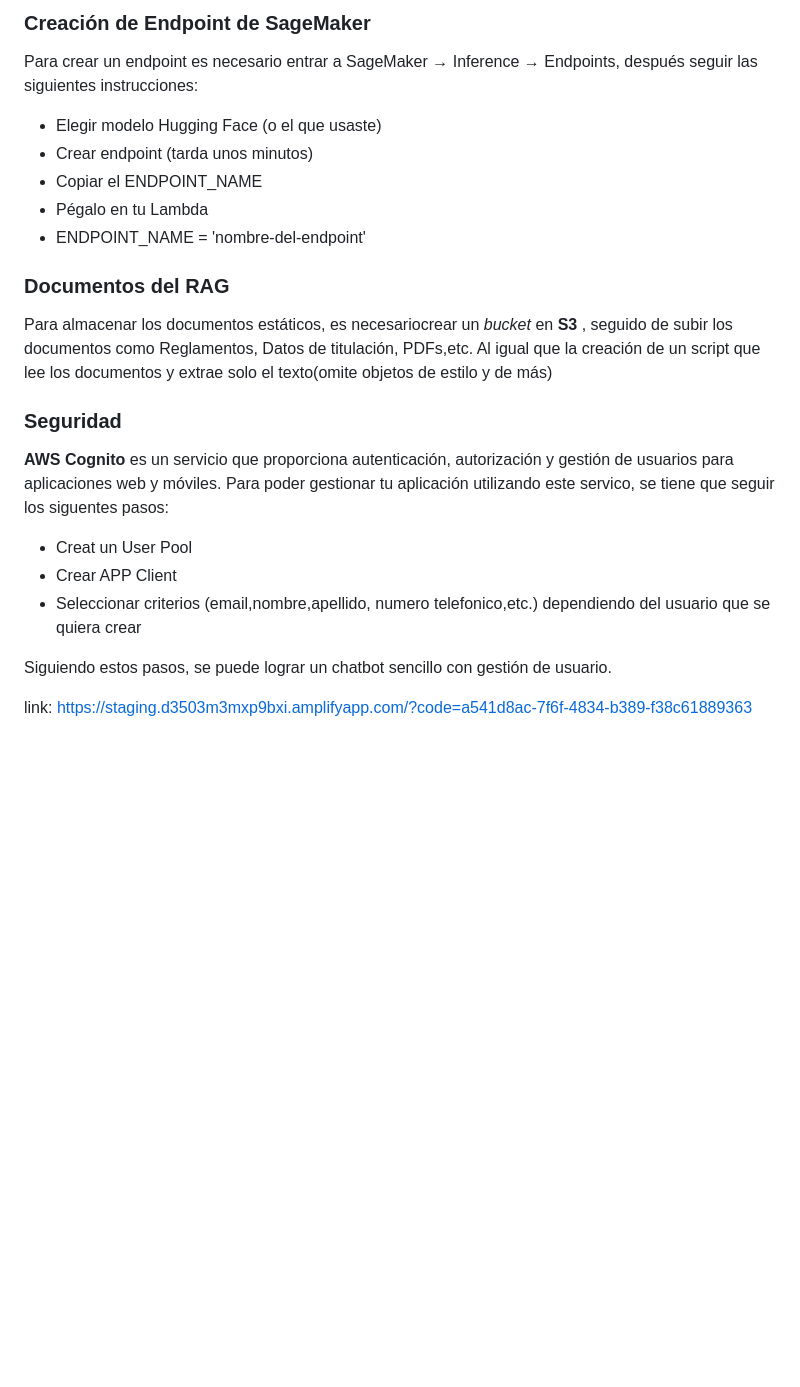
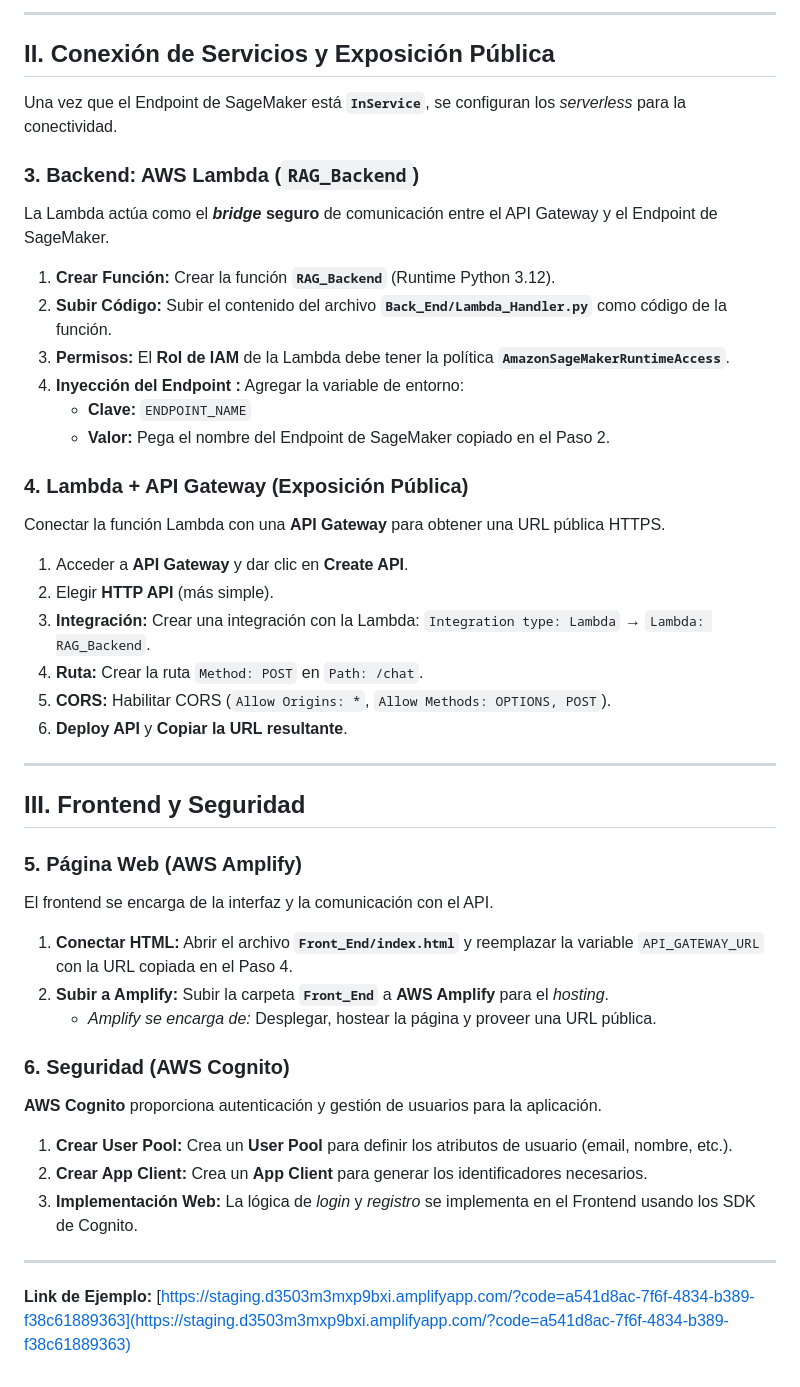
Before and after one commit to lenikamon/project-aws, a Markdown page: README.md, the part around the change printed below. Drawn GitHub-style; blank space fills up the shorter version.

```diff
--- a/README.md
+++ b/README.md
@@ -52,23 +27,52 @@ En un *script* dentro del htmml donde va el chatbot. Con esto la web se comunica
 
-### Creación de Endpoint de SageMaker
-Para crear un endpoint es necesario entrar a SageMaker → Inference → Endpoints, después seguir las siguientes instrucciones:
-- Elegir modelo Hugging Face (o el que usaste)
-- Crear endpoint (tarda unos minutos)
-- Copiar el ENDPOINT_NAME
-- Pégalo en tu Lambda
-- ENDPOINT_NAME = 'nombre-del-endpoint'
+-----
 
-### Documentos del RAG
-Para almacenar los documentos estáticos, es necesariocrear un *bucket* en **S3** , seguido de subir los documentos como Reglamentos, Datos de titulación, PDFs,etc.
-Al igual que la creación de un script que lee los documentos y extrae solo el texto(omite objetos de estilo y de más)
+## II.  Conexión de Servicios y Exposición Pública
 
- ### Seguridad
- **AWS Cognito** es un servicio que proporciona autenticación, autorización y gestión de usuarios para aplicaciones web y móviles.
- Para poder gestionar tu aplicación utilizando este servico, se tiene que seguir los siguentes pasos:
-- Creat un User Pool
-- Crear APP Client
-- Seleccionar criterios (email,nombre,apellido, numero telefonico,etc.) dependiendo del usuario que se quiera crear
+Una vez que el Endpoint de SageMaker está **`InService`**, se configuran los *serverless* para la conectividad.
 
-Siguiendo estos pasos, se puede lograr un chatbot sencillo con gestión de usuario.
+### 3\. Backend: AWS Lambda (`RAG_Backend`)
 
-link: https://staging.d3503m3mxp9bxi.amplifyapp.com/?code=a541d8ac-7f6f-4834-b389-f38c61889363
+La Lambda actúa como el ***bridge* seguro** de comunicación entre el API Gateway y el Endpoint de SageMaker.
+
+1.  **Crear Función:** Crear la función **`RAG_Backend`** (Runtime Python 3.12).
+2.  **Subir Código:** Subir el contenido del archivo **`Back_End/Lambda_Handler.py`** como código de la función.
+3.  **Permisos:** El **Rol de IAM** de la Lambda debe tener la política **`AmazonSageMakerRuntimeAccess`**.
+4.  **Inyección del Endpoint :** Agregar la variable de entorno:
+      * **Clave:** `ENDPOINT_NAME`
+      * **Valor:** Pega el nombre del Endpoint de SageMaker copiado en el Paso 2.
+
+### 4\. Lambda + API Gateway (Exposición Pública)
+
+Conectar la función Lambda con una **API Gateway** para obtener una URL pública HTTPS.
+
+1.  Acceder a **API Gateway** y dar clic en **Create API**.
+2.  Elegir **HTTP API** (más simple).
+3.  **Integración:** Crear una integración con la Lambda: `Integration type: Lambda` → `Lambda: RAG_Backend`.
+4.  **Ruta:** Crear la ruta `Method: POST` en `Path: /chat`.
+5.  **CORS:** Habilitar CORS (`Allow Origins: *`, `Allow Methods: OPTIONS, POST`).
+6.  **Deploy API** y **Copiar la URL resultante**.
+
+-----
+
+## III.  Frontend y Seguridad
+
+### 5\. Página Web (AWS Amplify)
+
+El frontend se encarga de la interfaz y la comunicación con el API.
+
+1.  **Conectar HTML:** Abrir el archivo **`Front_End/index.html`** y reemplazar la variable `API_GATEWAY_URL` con la URL copiada en el Paso 4.
+2.  **Subir a Amplify:** Subir la carpeta **`Front_End`** a **AWS Amplify** para el *hosting*.
+      * *Amplify se encarga de:* Desplegar, hostear la página y proveer una URL pública.
+
+### 6\. Seguridad (AWS Cognito)
+
+**AWS Cognito** proporciona autenticación y gestión de usuarios para la aplicación.
+
+1.  **Crear User Pool:** Crea un **User Pool** para definir los atributos de usuario (email, nombre, etc.).
+2.  **Crear App Client:** Crea un **App Client** para generar los identificadores necesarios.
+3.  **Implementación Web:** La lógica de *login* y *registro* se implementa en el Frontend usando los SDK de Cognito.
+
+-----
+
+**Link de Ejemplo:** [https://staging.d3503m3mxp9bxi.amplifyapp.com/?code=a541d8ac-7f6f-4834-b389-f38c61889363](https://staging.d3503m3mxp9bxi.amplifyapp.com/?code=a541d8ac-7f6f-4834-b389-f38c61889363)
```
Also changed, not shown: other parts of README.md (+15 -40 lines).
